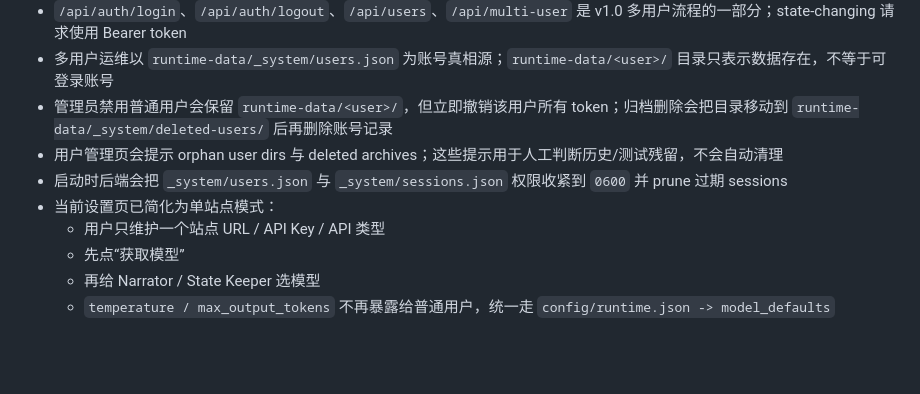
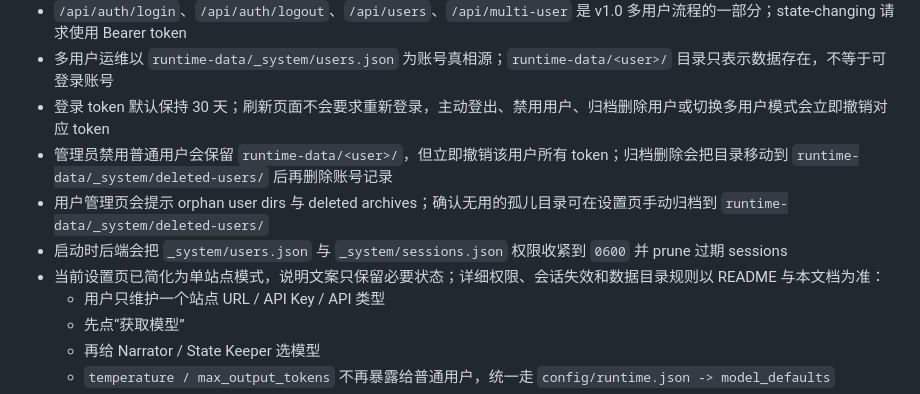
Before and after one commit to jorzaiy/Threadloom, a Markdown page: doc/OPERATIONS.md, the part around the change. GitHub-like rendering; blank space fills up the shorter version.

```diff
--- a/doc/OPERATIONS.md
+++ b/doc/OPERATIONS.md
@@ -162,10 +162,11 @@ cd /root/Threadloom/backend
 - 默认产品面仍可按单用户 `default-user` 使用；启用多用户后，前端和 API 会进入正式认证/用户管理流程
 - `/api/auth/login`、`/api/auth/logout`、`/api/users`、`/api/multi-user` 是 v1.0 多用户流程的一部分；state-changing 请求使用 Bearer token
 - 多用户运维以 `runtime-data/_system/users.json` 为账号真相源；`runtime-data/<user>/` 目录只表示数据存在，不等于可登录账号
+- 登录 token 默认保持 30 天；刷新页面不会要求重新登录，主动登出、禁用用户、归档删除用户或切换多用户模式会立即撤销对应 token
 - 管理员禁用普通用户会保留 `runtime-data/<user>/`，但立即撤销该用户所有 token；归档删除会把目录移动到 `runtime-data/_system/deleted-users/` 后再删除账号记录
-- 用户管理页会提示 orphan user dirs 与 deleted archives；这些提示用于人工判断历史/测试残留，不会自动清理
+- 用户管理页会提示 orphan user dirs 与 deleted archives；确认无用的孤儿目录可在设置页手动归档到 `runtime-data/_system/deleted-users/`
 - 启动时后端会把 `_system/users.json` 与 `_system/sessions.json` 权限收紧到 `0600` 并 prune 过期 sessions
-- 当前设置页已简化为单站点模式：
+- 当前设置页已简化为单站点模式，说明文案只保留必要状态；详细权限、会话失效和数据目录规则以 README 与本文档为准：
   - 用户只维护一个站点 URL / API Key / API 类型
   - 先点“获取模型”
   - 再给 Narrator / State Keeper 选模型
```
Also changed, not shown: doc/BACKEND.md (+3 -2 lines).
